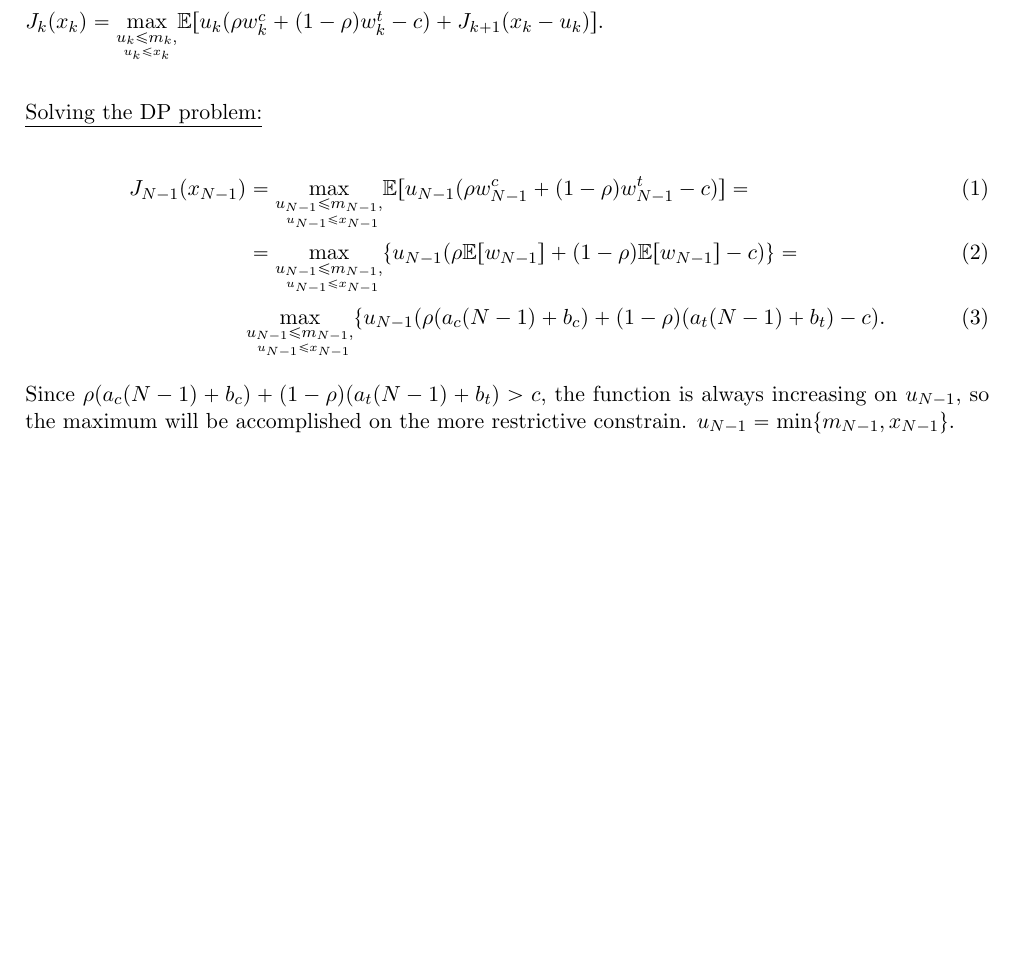
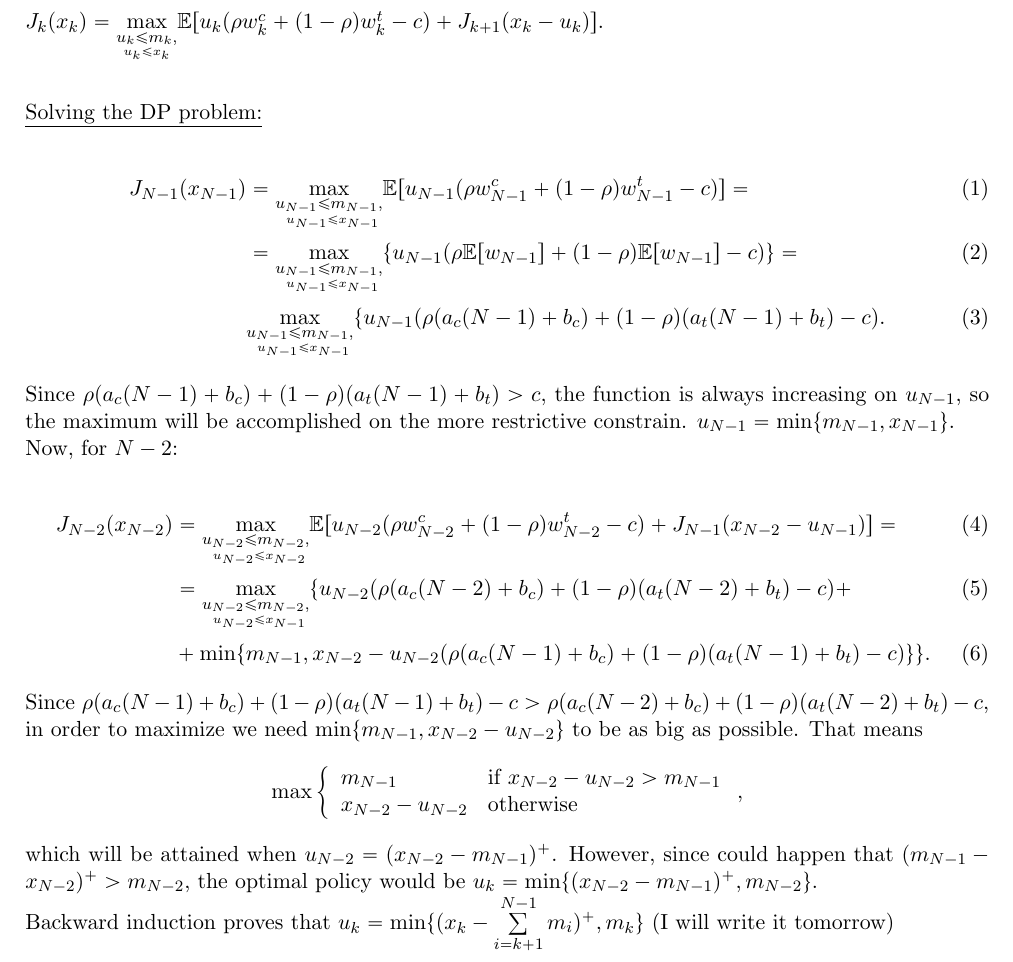
Before and after one commit to drros84/coal_dp_app, a LaTeX document (DP_Algorithm/Project.tex): part of page 2 of 2, cut so that both start at the same text, the shorter picture padded with empty space. Compiled offline with pdfLaTeX.

Commit message:
Solving Naive problem

```diff
--- a/DP_Algorithm/Project.tex
+++ b/DP_Algorithm/Project.tex
@@ -90,8 +90,20 @@ $J_{k}(x_k)=\underset{\underset{u_{k}\leq x_{k}}{u_{k}\leq m_{k},}}{\max}\mathbb
 	&=\underset{\underset{\ u_{N-1}\leq x_{N-1}}{u_{N-1}\leq m_{N-1},}}{\max}\{u_{N-1}(\rho\mathbb{E}[w_{N-1}]+(1-\rho)\mathbb{E}[w_{N-1}]-c)\}=\\
 	&\underset{\underset{\ u_{N-1}\leq x_{N-1}}{u_{N-1}\leq m_{N-1},}}{\max}\{u_{N-1}(\rho(a_c(N-1)+b_c)+(1-\rho)(a_t(N-1)+b_t)-c).
 \end{align}
-Since $\rho(a_c(N-1)+b_c)+(1-\rho)(a_t(N-1)+b_t)>c$, the function is always increasing on $u_{N-1}$, so the maximum will be accomplished on the more restrictive constrain. $u_{N-1}=\min\{m_{N-1},x_{N-1}\}$.
-
+Since $\rho(a_c(N-1)+b_c)+(1-\rho)(a_t(N-1)+b_t)>c$, the function is always increasing on $u_{N-1}$, so the maximum will be accomplished on the more restrictive constrain. $u_{N-1}=\min\{m_{N-1},x_{N-1}\}$.\\
+Now, for $N-2$:\\
+\begin{align}
+	J_{N-2}(x_{N-2})&=\underset{\underset{\ u_{N-2}\leq x_{N-2}}{u_{N-2}\leq m_{N-2},}}{\max}\mathbb{E}[u_{N-2}(\rho w_{N-2}^c+(1-\rho)w_{N-2}^t-c)+J_{N-1}(x_{N-2}-u_{N-1})]=\\
+	&=\underset{\underset{\ u_{N-2}\leq x_{N-1}}{u_{N-2}\leq m_{N-2},}}{\max}\{u_{N-2}(\rho(a_c(N-2)+b_c)+(1-\rho)(a_t(N-2)+b_t)-c)+\\
+	&+\min\{m_{N-1},x_{N-2}-u_{N-2}(\rho(a_c(N-1)+b_c)+(1-\rho)(a_t(N-1)+b_t)-c)\}\}.
+\end{align}
+Since $\rho(a_c(N-1)+b_c)+(1-\rho)(a_t(N-1)+b_t)-c>\rho(a_c(N-2)+b_c)+(1-\rho)(a_t(N-2)+b_t)-c$, in order to maximize we need $\min\{m_{N-1},x_{N-2}-u_{N-2}\}$ to be as big as possible. That means
+$$\max\left\{\begin{array}{ll}
+m_{N-1} & \text{if }x_{N-2}-u_{N-2}>m_{N-1}\\
+x_{N-2}-u_{N-2} & \text{otherwise}
+\end{array}\right.,$$
+which will be attained when $u_{N-2}=(x_{N-2}-m_{N-1})^+$. However, since could happen that $(m_{N-1}-x_{N-2})^+>m_{N-2}$, the optimal policy would be $u_k=\min\{(x_{N-2}-m_{N-1})^+,m_{N-2}\}$.\\
+Backward induction proves that $u_k=\min\{(x_{k}-\su{i=k+1}{N-1}m_i)^+,m_{k}\}$ (I will write it tomorrow)
 
 
 
```
Also changed, not shown: DP_Algorithm/Project.pdf, 2 other files.
